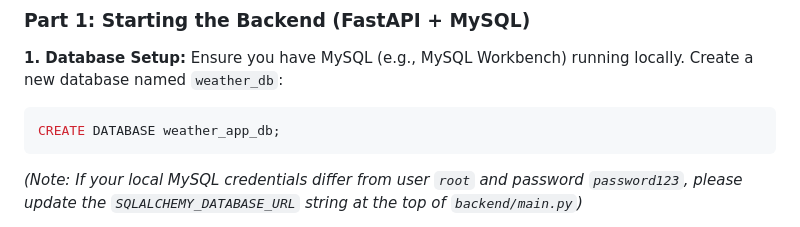
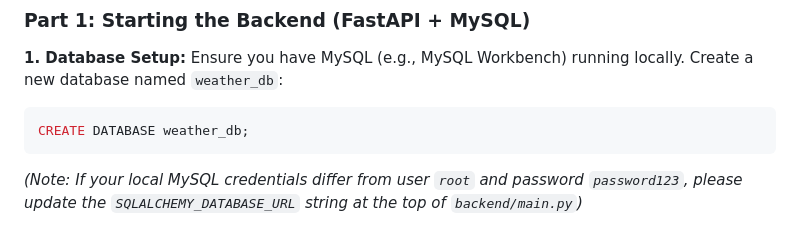
Before and after one commit to ShaffHadK/weather_app_atmosphere, a Markdown page: README.md, the part around the change. Drawn GitHub-style.

````diff
--- a/README.md
+++ b/README.md
@@ -28,7 +28,7 @@ This project is split into two distinct environments. Please ensure you have Pyt
 **1. Database Setup:** Ensure you have MySQL (e.g., MySQL Workbench) running locally. Create a new database named `weather_db`:
 
 ```sql
-CREATE DATABASE weather_app_db;
+CREATE DATABASE weather_db;
 ```
 _(Note: If your local MySQL credentials differ from user ```root``` and password ```password123```, please update the ```SQLALCHEMY_DATABASE_URL``` string at the top of ```backend/main.py```)_
 
````
